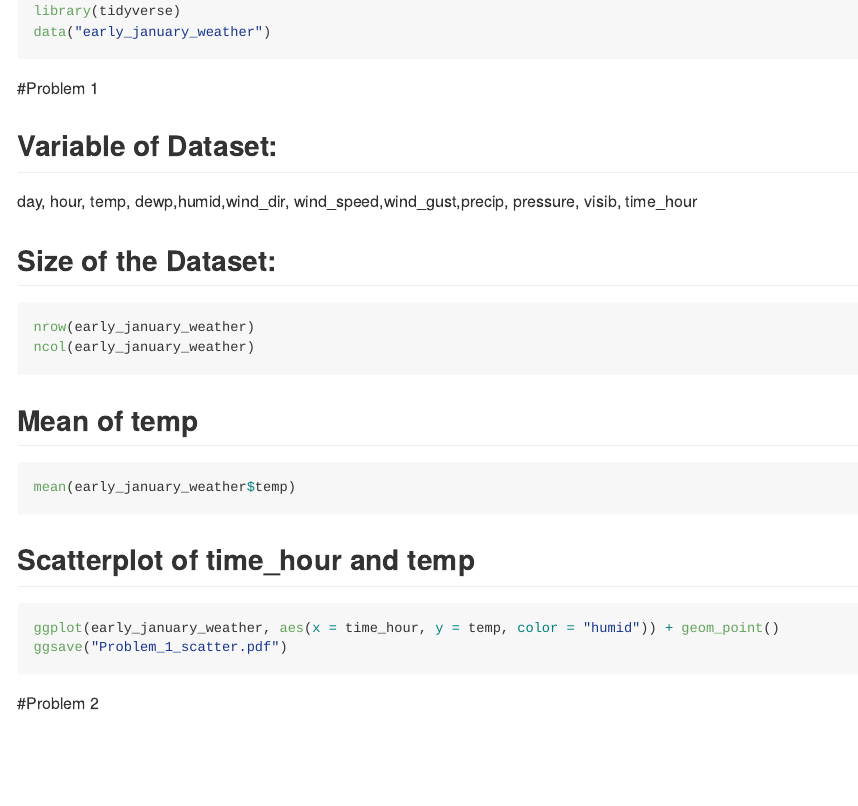
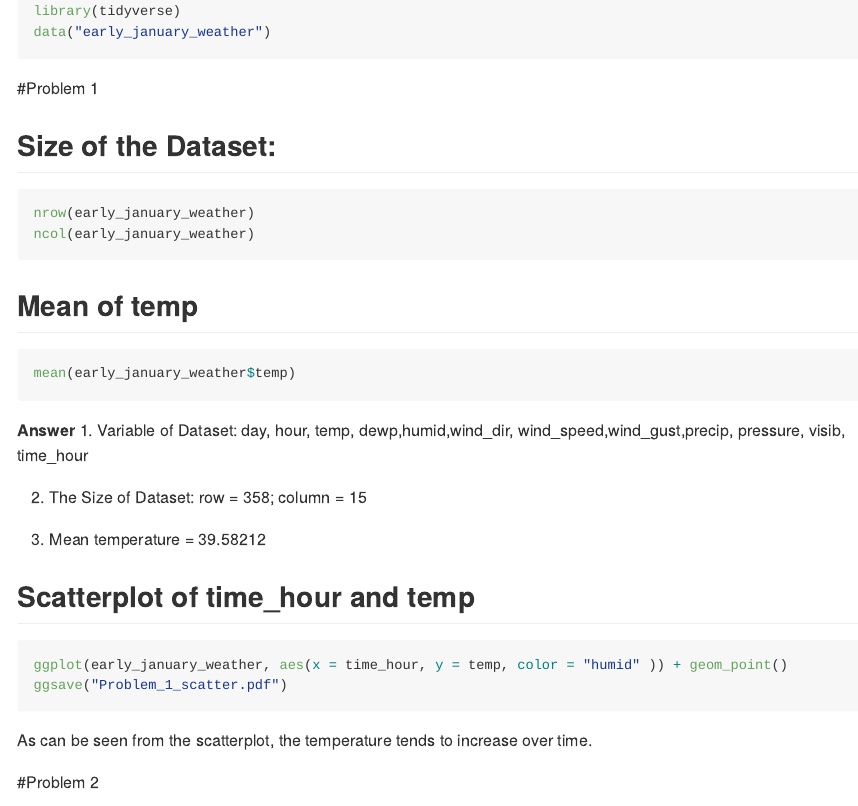
Before and after one commit to TianyouHe/p8105_hw1_th3072, an R Markdown document (p8105_hw1_th3072.Rmd): the page in a window 1100 px wide, from 180 px down. Rendered offline with R 4.5, knitr and Pandoc, with nearby package versions; the code chunks are not run, so their results and figures are left out.

Commit message:
Homework

````diff
--- a/p8105_hw1_th3072.Rmd
+++ b/p8105_hw1_th3072.Rmd
@@ -13,10 +13,6 @@ data("early_january_weather")
 
 #Problem 1
 
-## Variable of Dataset:
-day, hour, temp, dewp,humid,wind_dir, wind_speed,wind_gust,precip, pressure, visib, time_hour
-
-
 ## Size of the Dataset:
 ```{r}
 nrow(early_january_weather)
@@ -26,12 +22,22 @@ ncol(early_january_weather)
 ```{r}
 mean(early_january_weather$temp)
 ```
+**Answer**
+1. Variable of Dataset:
+day, hour, temp, dewp,humid,wind_dir, wind_speed,wind_gust,precip, pressure, visib, time_hour
+
+2. The Size of Dataset:
+row = 358; column = 15
+
+3. Mean temperature = 39.58212
 
 ## Scatterplot of time_hour and temp
 ```{r yx_scatter}
-ggplot(early_january_weather, aes(x = time_hour, y = temp, color = "humid")) + geom_point()
+ggplot(early_january_weather, aes(x = time_hour, y = temp, color = "humid" )) + geom_point()
 ggsave("Problem_1_scatter.pdf")
 ```
+
+As can be seen from the scatterplot, the temperature tends to increase over time.
 
 #Problem 2
 
````
Also changed, not shown: Problem_1_scatter.pdf.
